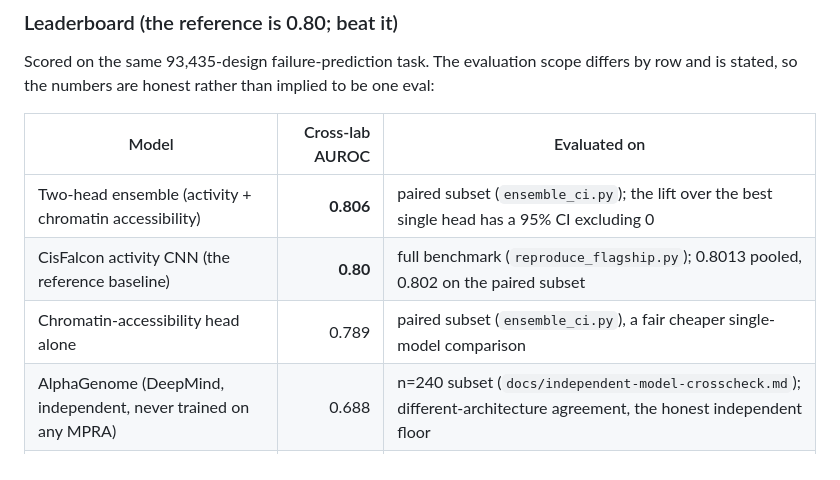
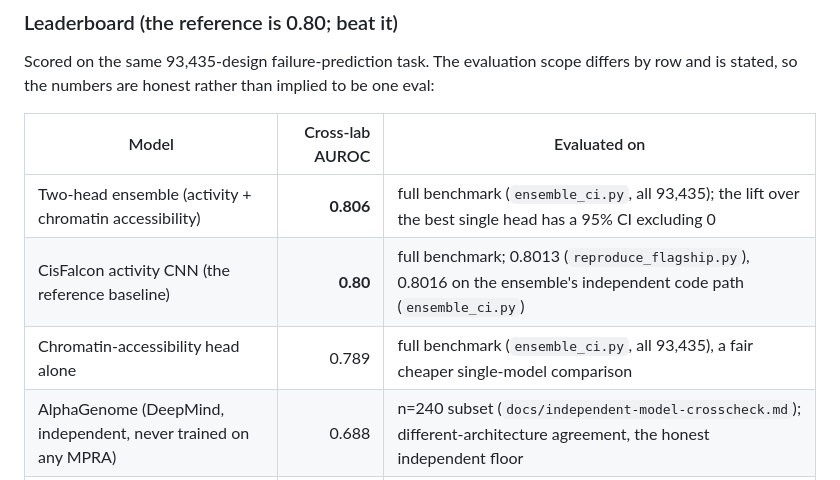
Before and after one commit to belumume/cisfalcon, a Markdown page: BENCHMARK.md, the part around the change. Drawn GitHub-style.

```diff
--- a/BENCHMARK.md
+++ b/BENCHMARK.md
@@ -66,9 +66,9 @@ stated, so the numbers are honest rather than implied to be one eval:
 
 | Model | Cross-lab AUROC | Evaluated on |
 |---|---:|---|
-| Two-head ensemble (activity + chromatin accessibility) | **0.806** | paired subset (`ensemble_ci.py`); the lift over the best single head has a 95% CI excluding 0 |
-| CisFalcon activity CNN (the reference baseline) | **0.80** | full benchmark (`reproduce_flagship.py`); 0.8013 pooled, 0.802 on the paired subset |
-| Chromatin-accessibility head alone | 0.789 | paired subset (`ensemble_ci.py`), a fair cheaper single-model comparison |
+| Two-head ensemble (activity + chromatin accessibility) | **0.806** | full benchmark (`ensemble_ci.py`, all 93,435); the lift over the best single head has a 95% CI excluding 0 |
+| CisFalcon activity CNN (the reference baseline) | **0.80** | full benchmark; 0.8013 (`reproduce_flagship.py`), 0.8016 on the ensemble's independent code path (`ensemble_ci.py`) |
+| Chromatin-accessibility head alone | 0.789 | full benchmark (`ensemble_ci.py`, all 93,435), a fair cheaper single-model comparison |
 | AlphaGenome (DeepMind, independent, never trained on any MPRA) | 0.688 | n=240 subset (`docs/independent-model-crosscheck.md`); different-architecture agreement, the honest independent floor |
 | GC-content | 0.51 | full benchmark, trivial baseline |
 | Sequence length | 0.50 | full benchmark, trivial baseline |
```
Also changed, not shown: README.md (+6 -2 lines).
